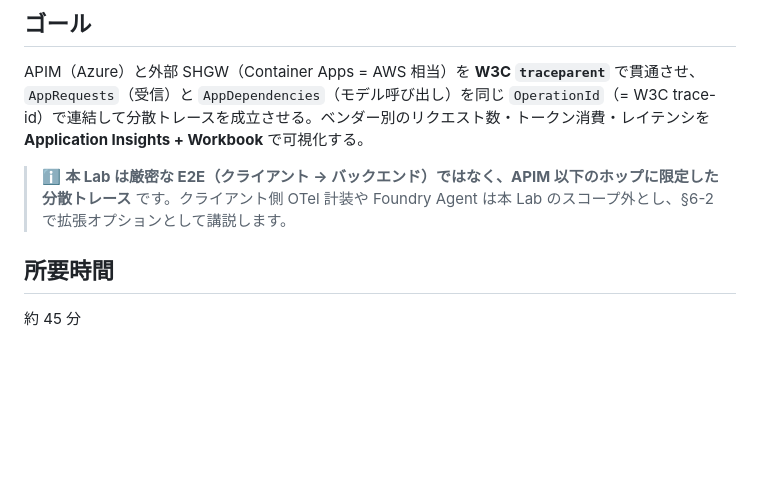
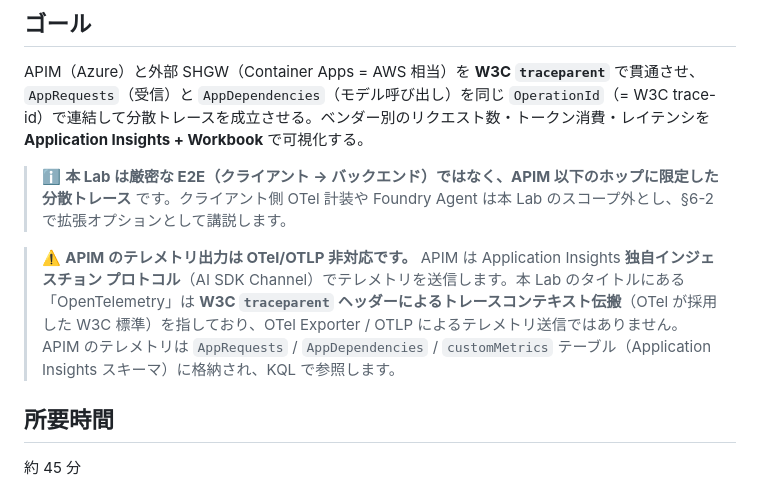
Before and after one commit to ketana0224/ai_gateway_multi, a Markdown page: docs/labs/lab6.md, the part around the change. GitHub-like rendering; blank space fills up the shorter version.

Commit message:
lab6: add warning about APIM OTel/OTLP non-support

```diff
--- a/docs/labs/lab6.md
+++ b/docs/labs/lab6.md
@@ -5,6 +5,8 @@
 APIM（Azure）と外部 SHGW（Container Apps = AWS 相当）を **W3C `traceparent`** で貫通させ、`AppRequests`（受信）と `AppDependencies`（モデル呼び出し）を同じ `OperationId`（= W3C trace-id）で連結して分散トレースを成立させる。ベンダー別のリクエスト数・トークン消費・レイテンシを **Application Insights + Workbook** で可視化する。
 
 > :information_source: **本 Lab は厳密な E2E（クライアント → バックエンド）ではなく、APIM 以下のホップに限定した分散トレース** です。クライアント側 OTel 計装や Foundry Agent は本 Lab のスコープ外とし、§6-2 で拡張オプションとして講説します。
+
+> :warning: **APIM のテレメトリ出力は OTel/OTLP 非対応です。** APIM は Application Insights **独自インジェスチョン プロトコル**（AI SDK Channel）でテレメトリを送信します。本 Lab のタイトルにある「OpenTelemetry」は **W3C `traceparent` ヘッダーによるトレースコンテキスト伝搬**（OTel が採用した W3C 標準）を指しており、OTel Exporter / OTLP によるテレメトリ送信ではありません。APIM のテレメトリは `AppRequests` / `AppDependencies` / `customMetrics` テーブル（Application Insights スキーマ）に格納され、KQL で参照します。
 
 ## 所要時間
 
```
